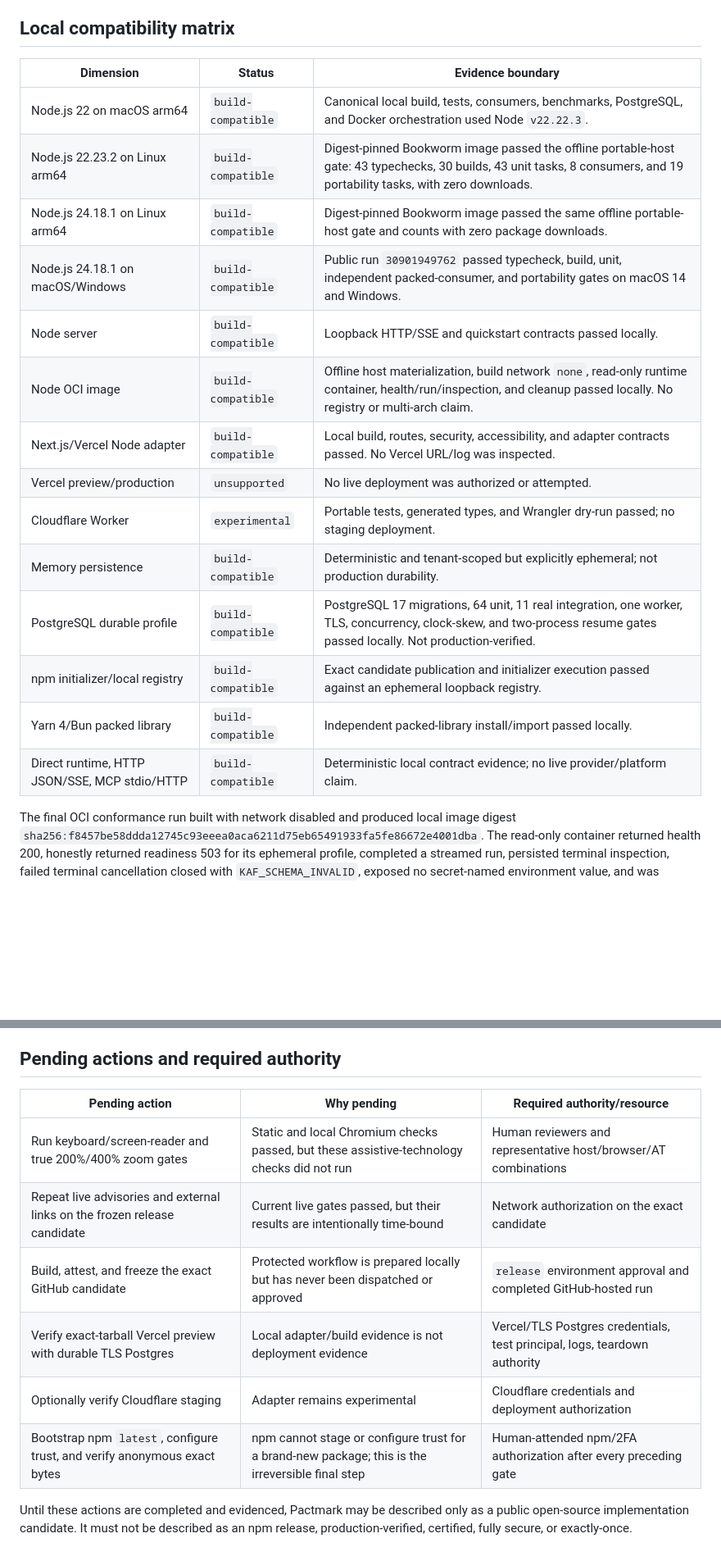
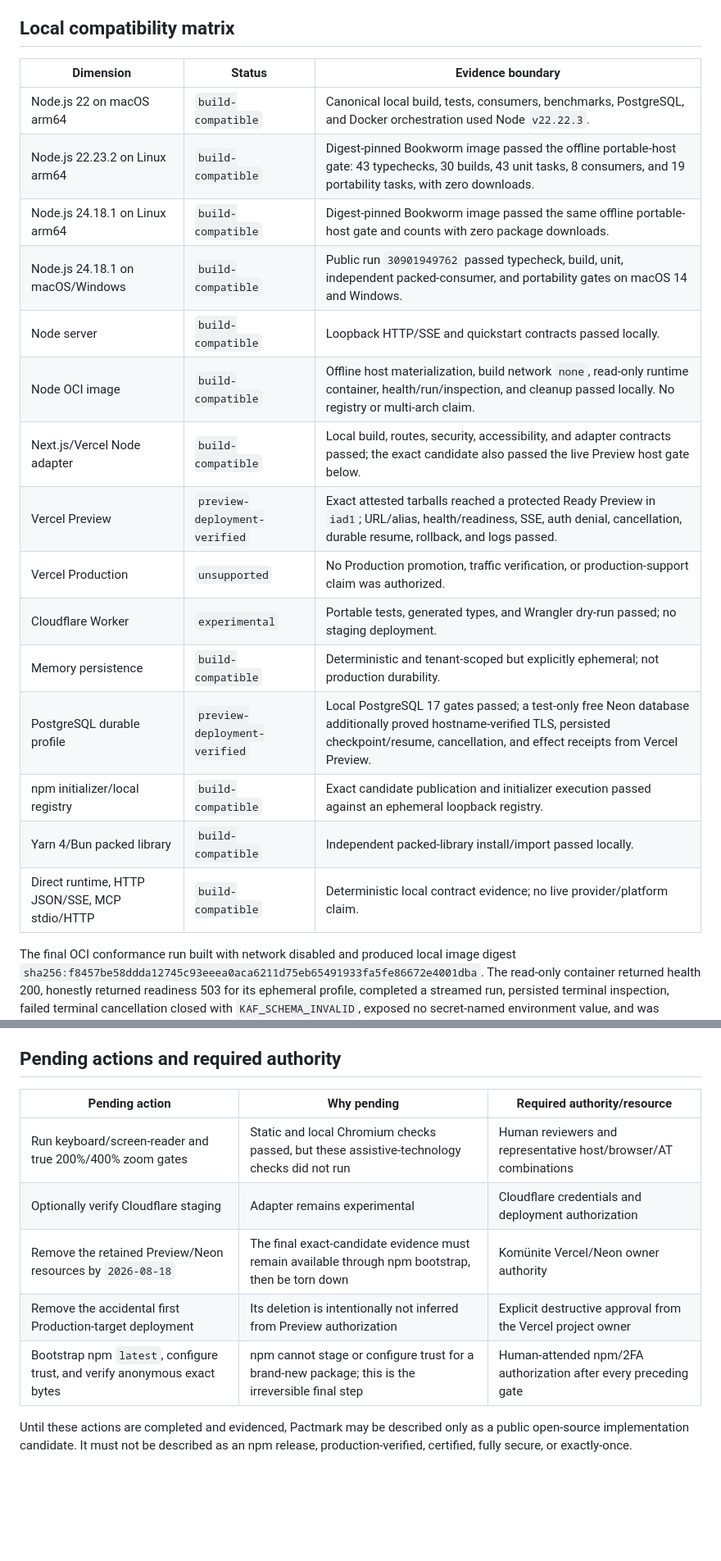
Before and after one commit to lokomotifai/pactmark, a Markdown page: docs/releases/v0.1-readiness.md, 2 parts joined by grey strips. Shown at 82% size. Drawn GitHub-style; blank space fills up the shorter version.

Commit message:
docs: record exact-candidate Vercel preview (#8)
Record the attested Vercel Preview, durable Neon resume, cancellation, rollback, cleanup, and retention evidence for WP-11.

```diff
--- a/docs/releases/v0.1-readiness.md
+++ b/docs/releases/v0.1-readiness.md
@@ -91,21 +93,22 @@ Independent consumers passed NodeNext and Bundler resolution from absolute tarba
 
 ## Local compatibility matrix
 
-| Dimension                                     | Status             | Evidence boundary                                                                                                                                                        |
-| --------------------------------------------- | ------------------ | ------------------------------------------------------------------------------------------------------------------------------------------------------------------------ |
-| Node.js 22 on macOS arm64                     | `build-compatible` | Canonical local build, tests, consumers, benchmarks, PostgreSQL, and Docker orchestration used Node `v22.22.3`.                                                          |
-| Node.js 22.23.2 on Linux arm64                | `build-compatible` | Digest-pinned Bookworm image passed the offline portable-host gate: 43 typechecks, 30 builds, 43 unit tasks, 8 consumers, and 19 portability tasks, with zero downloads. |
-| Node.js 24.18.1 on Linux arm64                | `build-compatible` | Digest-pinned Bookworm image passed the same offline portable-host gate and counts with zero package downloads.                                                          |
-| Node.js 24.18.1 on macOS/Windows              | `build-compatible` | Public run `30901949762` passed typecheck, build, unit, independent packed-consumer, and portability gates on macOS 14 and Windows.                                      |
-| Node server                                   | `build-compatible` | Loopback HTTP/SSE and quickstart contracts passed locally.                                                                                                               |
-| Node OCI image                                | `build-compatible` | Offline host materialization, build network `none`, read-only runtime container, health/run/inspection, and cleanup passed locally. No registry or multi-arch claim.     |
-| Next.js/Vercel Node adapter                   | `build-compatible` | Local build, routes, security, accessibility, and adapter contracts passed. No Vercel URL/log was inspected.                                                             |
-| Vercel preview/production                     | `unsupported`      | No live deployment was authorized or attempted.                                                                                                                          |
-| Cloudflare Worker                             | `experimental`     | Portable tests, generated types, and Wrangler dry-run passed; no staging deployment.                                                                                     |
-| Memory persistence                            | `build-compatible` | Deterministic and tenant-scoped but explicitly ephemeral; not production durability.                                                                                     |
-| PostgreSQL durable profile                    | `build-compatible` | PostgreSQL 17 migrations, 64 unit, 11 real integration, one worker, TLS, concurrency, clock-skew, and two-process resume gates passed locally. Not production-verified.  |
-| npm initializer/local registry                | `build-compatible` | Exact candidate publication and initializer execution passed against an ephemeral loopback registry.                                                                     |
-| Yarn 4/Bun packed library                     | `build-compatible` | Independent packed-library install/import passed locally.                                                                                                                |
-| Direct runtime, HTTP JSON/SSE, MCP stdio/HTTP | `build-compatible` | Deterministic local contract evidence; no live provider/platform claim.                                                                                                  |
+| Dimension                                     | Status                        | Evidence boundary                                                                                                                                                                               |
+| --------------------------------------------- | ----------------------------- | ----------------------------------------------------------------------------------------------------------------------------------------------------------------------------------------------- |
+| Node.js 22 on macOS arm64                     | `build-compatible`            | Canonical local build, tests, consumers, benchmarks, PostgreSQL, and Docker orchestration used Node `v22.22.3`.                                                                                 |
+| Node.js 22.23.2 on Linux arm64                | `build-compatible`            | Digest-pinned Bookworm image passed the offline portable-host gate: 43 typechecks, 30 builds, 43 unit tasks, 8 consumers, and 19 portability tasks, with zero downloads.                        |
+| Node.js 24.18.1 on Linux arm64                | `build-compatible`            | Digest-pinned Bookworm image passed the same offline portable-host gate and counts with zero package downloads.                                                                                 |
+| Node.js 24.18.1 on macOS/Windows              | `build-compatible`            | Public run `30901949762` passed typecheck, build, unit, independent packed-consumer, and portability gates on macOS 14 and Windows.                                                             |
+| Node server                                   | `build-compatible`            | Loopback HTTP/SSE and quickstart contracts passed locally.                                                                                                                                      |
+| Node OCI image                                | `build-compatible`            | Offline host materialization, build network `none`, read-only runtime container, health/run/inspection, and cleanup passed locally. No registry or multi-arch claim.                            |
+| Next.js/Vercel Node adapter                   | `build-compatible`            | Local build, routes, security, accessibility, and adapter contracts passed; the exact candidate also passed the live Preview host gate below.                                                   |
+| Vercel Preview                                | `preview-deployment-verified` | Exact attested tarballs reached a protected Ready Preview in `iad1`; URL/alias, health/readiness, SSE, auth denial, cancellation, durable resume, rollback, and logs passed.                    |
+| Vercel Production                             | `unsupported`                 | No Production promotion, traffic verification, or production-support claim was authorized.                                                                                                      |
+| Cloudflare Worker                             | `experimental`                | Portable tests, generated types, and Wrangler dry-run passed; no staging deployment.                                                                                                            |
+| Memory persistence                            | `build-compatible`            | Deterministic and tenant-scoped but explicitly ephemeral; not production durability.                                                                                                            |
+| PostgreSQL durable profile                    | `preview-deployment-verified` | Local PostgreSQL 17 gates passed; a test-only free Neon database additionally proved hostname-verified TLS, persisted checkpoint/resume, cancellation, and effect receipts from Vercel Preview. |
+| npm initializer/local registry                | `build-compatible`            | Exact candidate publication and initializer execution passed against an ephemeral loopback registry.                                                                                            |
+| Yarn 4/Bun packed library                     | `build-compatible`            | Independent packed-library install/import passed locally.                                                                                                                                       |
+| Direct runtime, HTTP JSON/SSE, MCP stdio/HTTP | `build-compatible`            | Deterministic local contract evidence; no live provider/platform claim.                                                                                                                         |
 
 The final OCI conformance run built with network disabled and produced local image digest `sha256:f8457be58ddda12745c93eeea0aca6211d75eb65491933fa5fe86672e4001dba`. The read-only container returned health 200, honestly returned readiness 503 for its ephemeral profile, completed a streamed run, persisted terminal inspection, failed terminal cancellation closed with `KAF_SCHEMA_INVALID`, exposed no secret-named environment value, and was removed.
@@ -171,13 +184,12 @@ These files were not signed, uploaded, or associated with a public release.
 
 ## Pending actions and required authority
 
-| Pending action                                                            | Why pending                                                                                      | Required authority/resource                                               |
-| ------------------------------------------------------------------------- | ------------------------------------------------------------------------------------------------ | ------------------------------------------------------------------------- |
-| Run keyboard/screen-reader and true 200%/400% zoom gates                  | Static and local Chromium checks passed, but these assistive-technology checks did not run       | Human reviewers and representative host/browser/AT combinations           |
-| Repeat live advisories and external links on the frozen release candidate | Current live gates passed, but their results are intentionally time-bound                        | Network authorization on the exact candidate                              |
-| Build, attest, and freeze the exact GitHub candidate                      | Protected workflow is prepared locally but has never been dispatched or approved                 | `release` environment approval and completed GitHub-hosted run            |
-| Verify exact-tarball Vercel preview with durable TLS Postgres             | Local adapter/build evidence is not deployment evidence                                          | Vercel/TLS Postgres credentials, test principal, logs, teardown authority |
-| Optionally verify Cloudflare staging                                      | Adapter remains experimental                                                                     | Cloudflare credentials and deployment authorization                       |
-| Bootstrap npm `latest`, configure trust, and verify anonymous exact bytes | npm cannot stage or configure trust for a brand-new package; this is the irreversible final step | Human-attended npm/2FA authorization after every preceding gate           |
+| Pending action                                                            | Why pending                                                                                       | Required authority/resource                                     |
+| ------------------------------------------------------------------------- | ------------------------------------------------------------------------------------------------- | --------------------------------------------------------------- |
+| Run keyboard/screen-reader and true 200%/400% zoom gates                  | Static and local Chromium checks passed, but these assistive-technology checks did not run        | Human reviewers and representative host/browser/AT combinations |
+| Optionally verify Cloudflare staging                                      | Adapter remains experimental                                                                      | Cloudflare credentials and deployment authorization             |
+| Remove the retained Preview/Neon resources by `2026-08-18`                | The final exact-candidate evidence must remain available through npm bootstrap, then be torn down | Komünite Vercel/Neon owner authority                            |
+| Remove the accidental first Production-target deployment                  | Its deletion is intentionally not inferred from Preview authorization                             | Explicit destructive approval from the Vercel project owner     |
+| Bootstrap npm `latest`, configure trust, and verify anonymous exact bytes | npm cannot stage or configure trust for a brand-new package; this is the irreversible final step  | Human-attended npm/2FA authorization after every preceding gate |
 
 Until these actions are completed and evidenced, Pactmark may be described only as a public open-source implementation candidate. It must not be described as an npm release, production-verified, certified, fully secure, or exactly-once.
```
Also changed, not shown: other parts of docs/releases/v0.1-readiness.md (+18 -6 lines).
